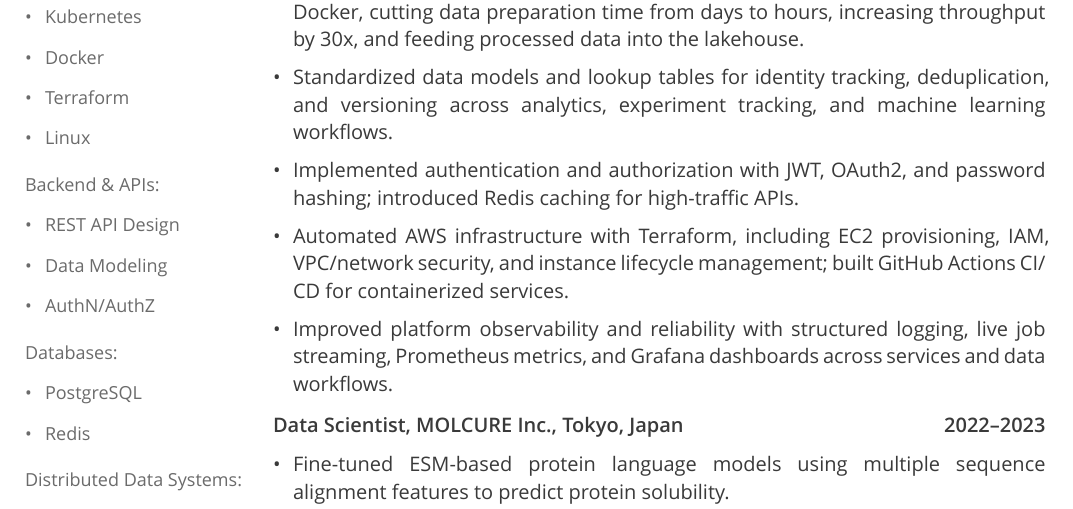
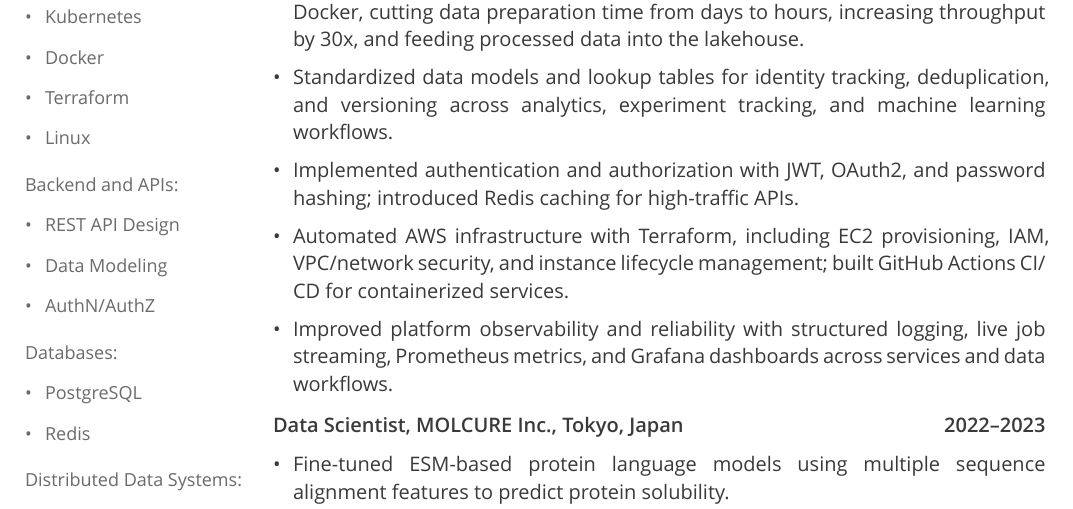
Before and after one commit to aybarsnazlica/resume, a Typst document (src/resume.typ): part of the page, cut so that both start at the same text. Compiled offline with Typst 0.15.

Commit message:
fix: typo

```diff
--- a/src/resume.typ
+++ b/src/resume.typ
@@ -138,7 +138,7 @@
   #sidebar-group([SKILLS], (
     ("Programming Languages:", ("Go", "Python", "SQL")),
     ("Cloud and Infrastructure:", ("AWS (EC2, S3, IAM, VPC)", "Kubernetes", "Docker", "Terraform", "Linux")),
-    ("Backend & APIs:", ("REST API Design", "Data Modeling", "AuthN/AuthZ")),
+    ("Backend and APIs:", ("REST API Design", "Data Modeling", "AuthN/AuthZ")),
     ("Databases:", ("PostgreSQL", "Redis")),
     ("Distributed Data Systems:", ("Apache Iceberg", "Apache Spark", "Trino")),
     ("CI/CD and Observability:", ("GitHub Actions", "Prometheus", "Grafana")),
```
